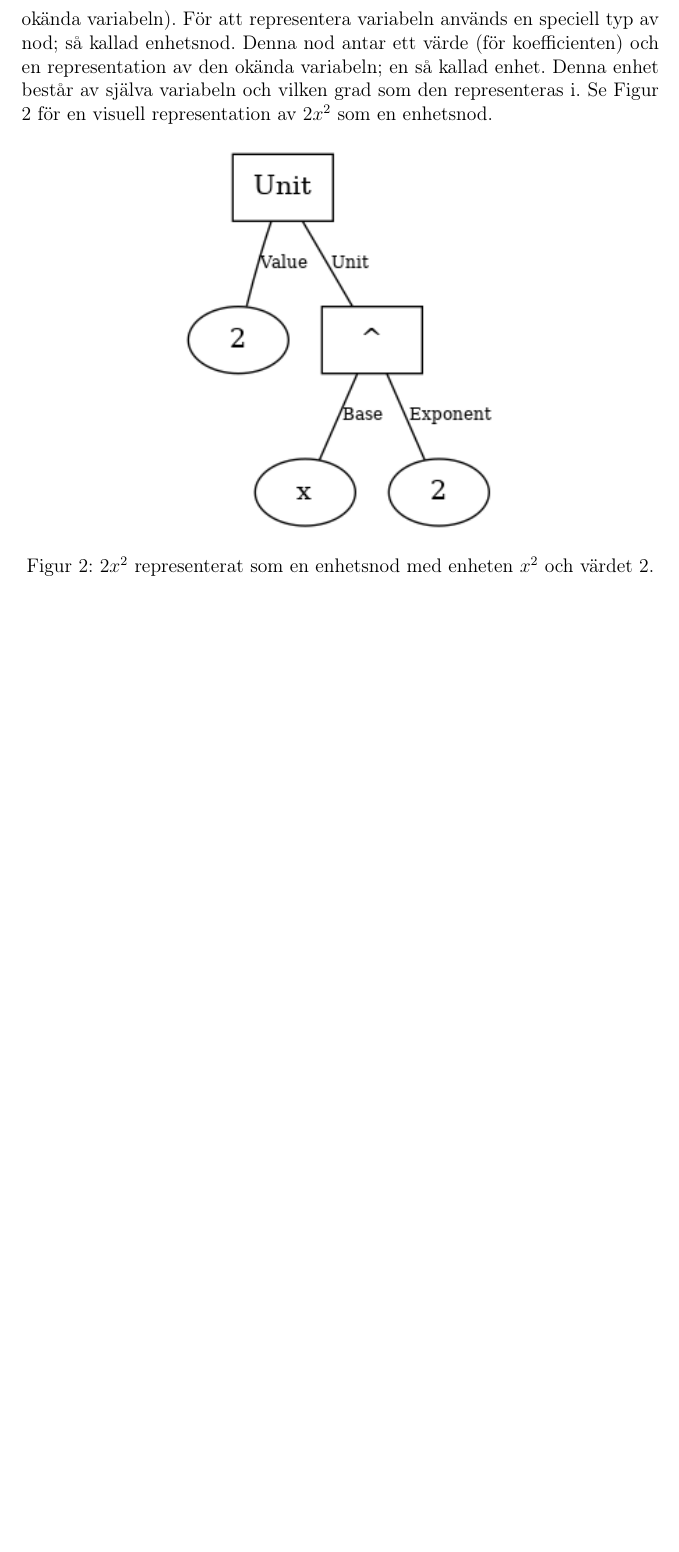
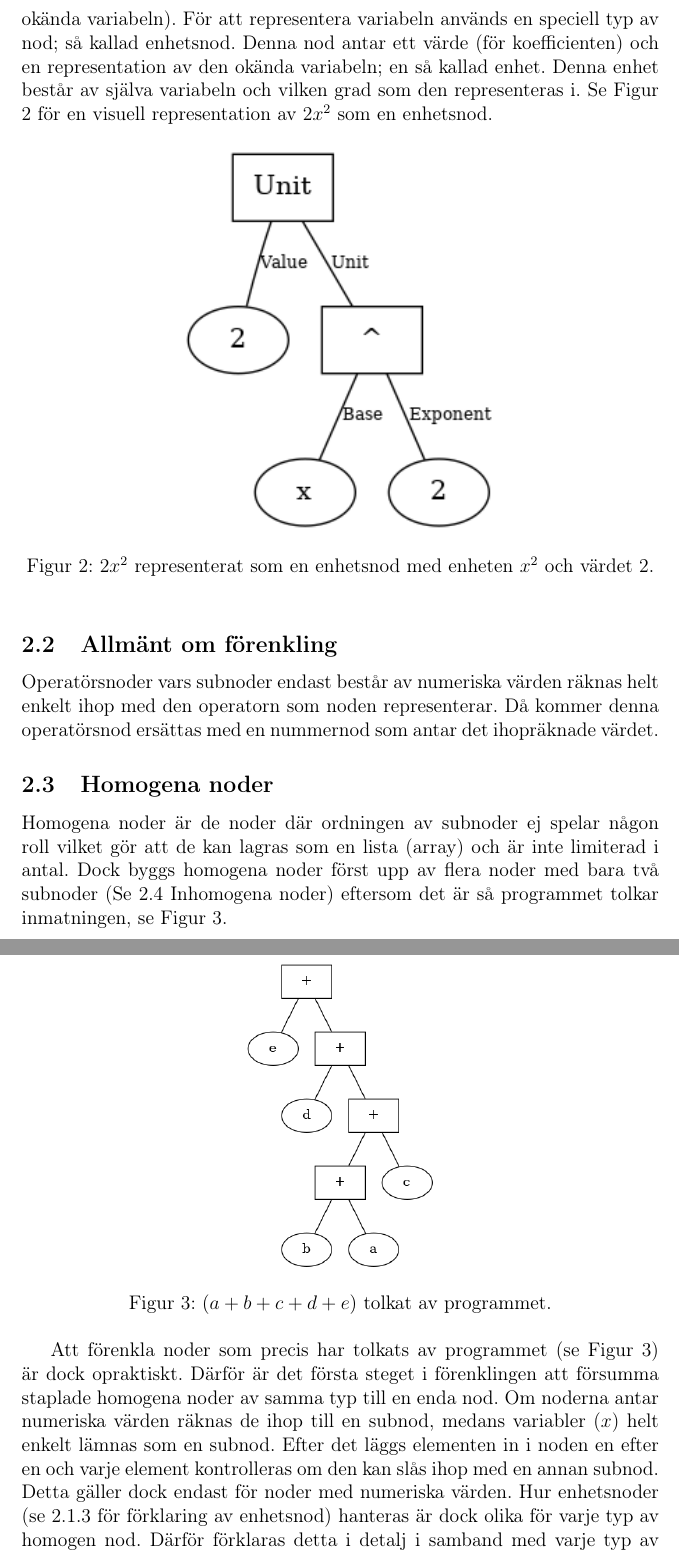
Before and after one commit to ALI-Team/ga-rapport, a LaTeX paper (rapport.tex): part of page 6 of 6 before the commit and two parts of pages 6 and 7 of 7 after it, the two joined at a grey line, cut so that both start at the same text, the shorter picture padded with empty space. Compiled offline with pdfLaTeX.

Commit message:
added 2.3.1

```diff
--- a/rapport.tex
+++ b/rapport.tex
@@ -63,4 +64,17 @@ Eftersom programmet ska kunna hantera ekvationslösning, måste den okända vari
   \caption{\(2x^{2}\) representerat som en enhetsnod med enheten \(x^{2}\) och värdet \(2\).}
   \label{fig:2132}
 \end{figure}
+\subsection{Allmänt om förenkling}
+Operatörsnoder vars subnoder endast består av numeriska värden räknas helt enkelt ihop med den operatorn som noden representerar. Då kommer denna operatörsnod ersättas med en nummernod som antar det ihopräknade värdet.
+\subsection{Homogena noder}
+Homogena noder är de noder där ordningen av subnoder ej spelar någon roll vilket gör att de kan lagras som en lista (array) och är inte limiterad i antal. Dock byggs homogena noder först upp av flera noder med bara två subnoder (Se 2.4 Inhomogena noder) eftersom det är så programmet tolkar inmatningen, se Figur \ref{fig:2311}.
+\subsubsection{Allmän förenkling av homogena noder}
+\begin{figure}[h]
+  %22
+  \centering
+  \includegraphics[width=0.3\textwidth]{image22}
+  \caption{\((a + b + c + d + e)\) tolkat av programmet.}
+  \label{fig:2311}
+\end{figure}
+Att förenkla noder som precis har tolkats av programmet (se Figur \ref{fig:2311}) är dock opraktiskt. Därför är det första steget i förenklingen att försumma staplade homogena noder av samma typ till en enda nod. Om noderna antar numeriska värden räknas de ihop till en subnod, medans variabler (\(x\)) helt enkelt lämnas som en subnod. Efter det läggs elementen in i noden en efter en och varje element kontrolleras om den kan slås ihop med en annan subnod. Detta gäller dock endast för noder med numeriska värden. Hur enhetsnoder (se \ref{subsubsec:noder} för förklaring av enhetsnod) hanteras är dock olika för varje typ av homogen nod. Därför förklaras detta i detalj i samband med varje typ av nod.
 \end{document}
```
Also changed, not shown: rapport.pdf, rapport.tex (1 more changed lines).
